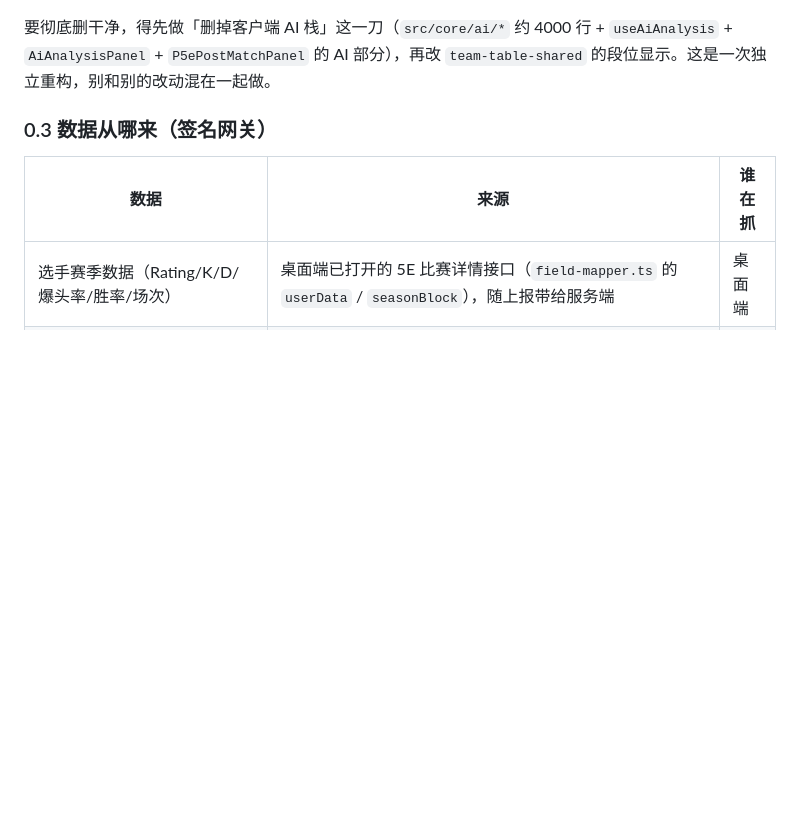
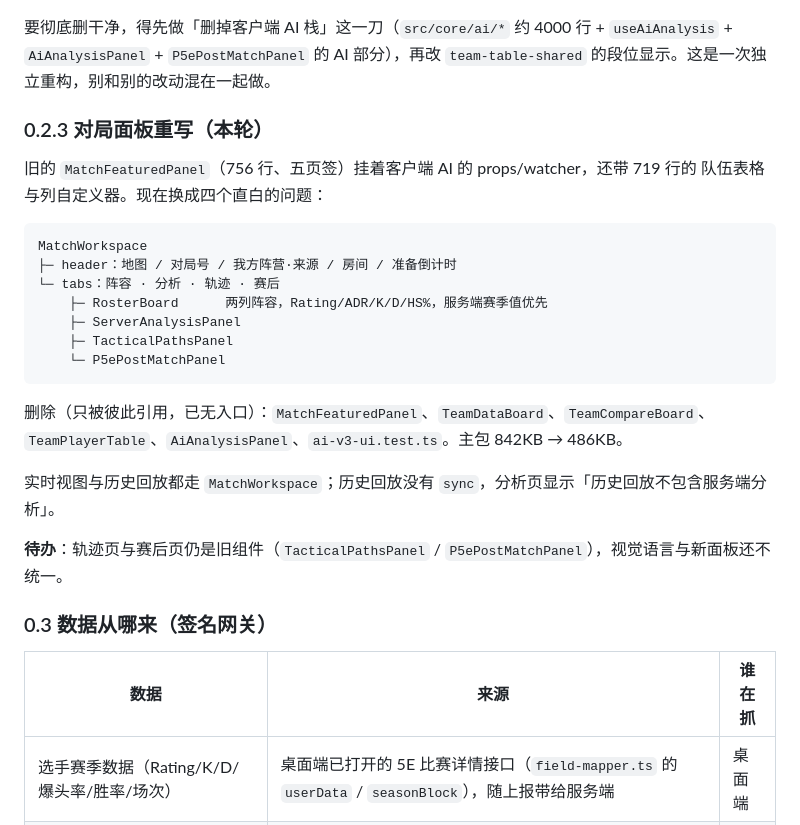
Before and after one commit to QAQ-AWA/cs-helper, a Markdown page: docs/HANDOFF.md, the part around the change. Rendered like a GitHub page; blank space fills up the shorter version.

Commit message:
docs: 记录对局面板重写与删除范围

````diff
--- a/docs/HANDOFF.md
+++ b/docs/HANDOFF.md
@@ -224,6 +224,29 @@ cd desktop && npx vitest run    # 286
 
 要彻底删干净，得先做「删掉客户端 AI 栈」这一刀（`src/core/ai/*` 约 4000 行 + `useAiAnalysis` + `AiAnalysisPanel` + `P5ePostMatchPanel` 的 AI 部分），再改 `team-table-shared` 的段位显示。这是一次独立重构，别和别的改动混在一起做。
 
+### 0.2.3 对局面板重写（本轮）
+
+旧的 `MatchFeaturedPanel`（756 行、五页签）挂着客户端 AI 的 props/watcher，还带 719 行的
+队伍表格与列自定义器。现在换成四个直白的问题：
+
+```
+MatchWorkspace
+├─ header：地图 / 对局号 / 我方阵营·来源 / 房间 / 准备倒计时
+└─ tabs：阵容 · 分析 · 轨迹 · 赛后
+    ├─ RosterBoard      两列阵容，Rating/ADR/K/D/HS%，服务端赛季值优先
+    ├─ ServerAnalysisPanel
+    ├─ TacticalPathsPanel
+    └─ P5ePostMatchPanel
+```
+
+删除（只被彼此引用，已无入口）：`MatchFeaturedPanel`、`TeamDataBoard`、`TeamCompareBoard`、
+`TeamPlayerTable`、`AiAnalysisPanel`、`ai-v3-ui.test.ts`。主包 842KB → 486KB。
+
+实时视图与历史回放都走 `MatchWorkspace`；历史回放没有 `sync`，分析页显示「历史回放不包含服务端分析」。
+
+**待办**：轨迹页与赛后页仍是旧组件（`TacticalPathsPanel` / `P5ePostMatchPanel`），视觉语言与新面板还不统一。
+
+
 ### 0.3 数据从哪来（签名网关）
 
 | 数据 | 来源 | 谁在抓 |
````
